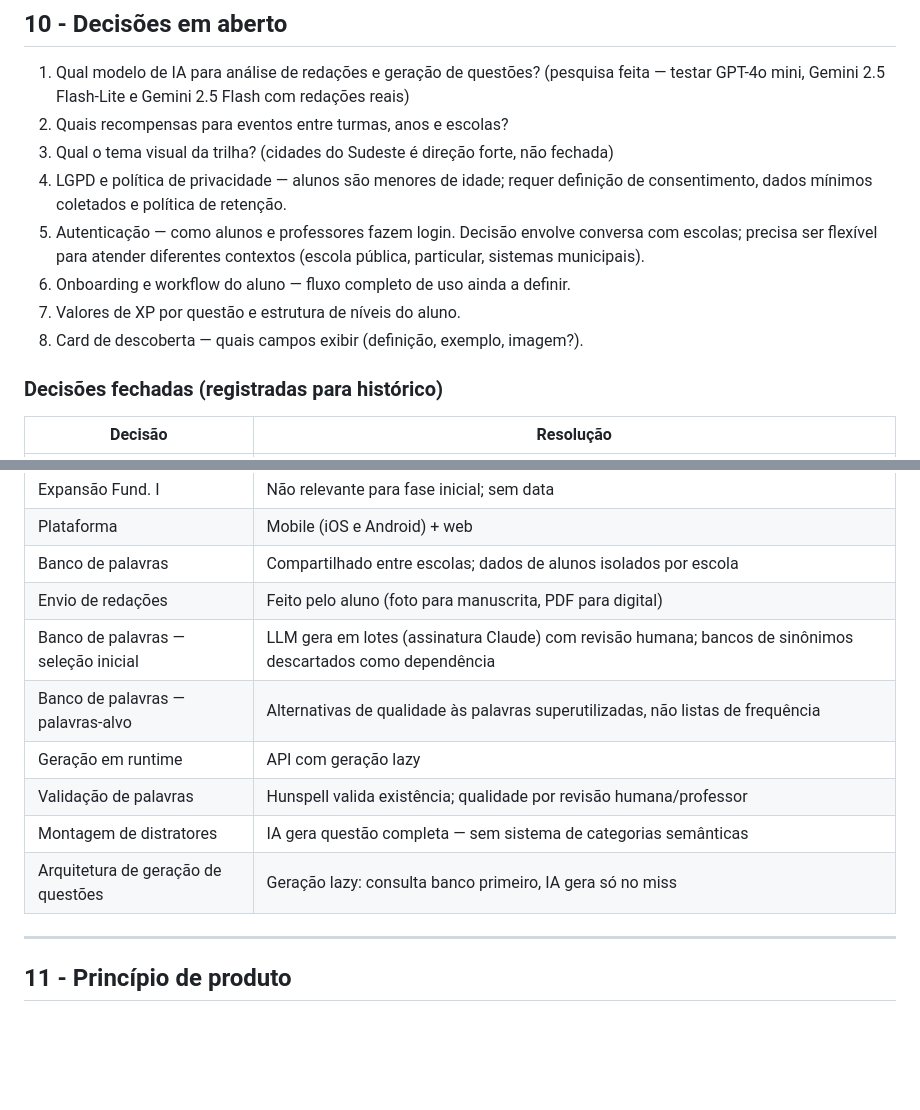
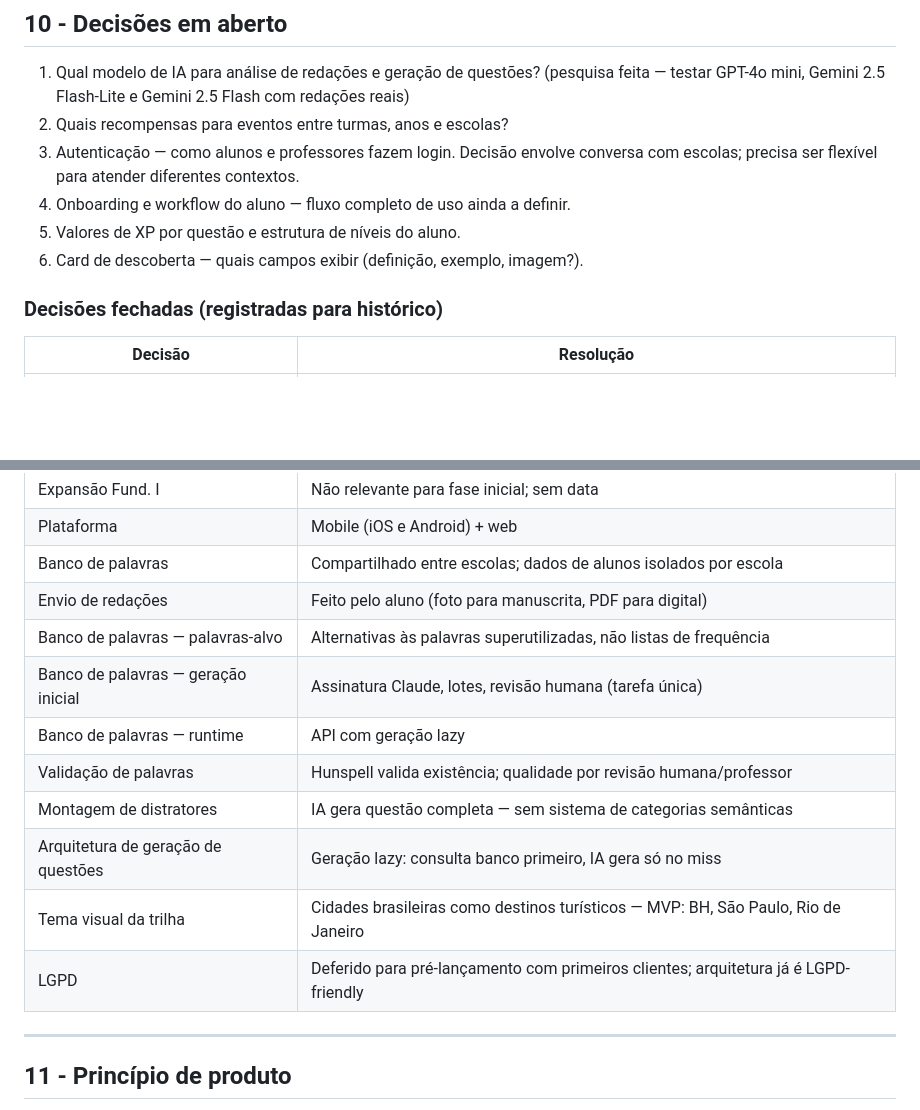
Before and after one commit to mateusdsoc/VocabKids, a Markdown page: docs/rascunho_product.md, 2 parts joined by grey strips. GitHub-like rendering; blank space fills up the shorter version.

Commit message:
Fecha tema da trilha e LGPD; atualiza decisões em aberto
Tema: cidades brasileiras como destinos turísticos, MVP com BH, São Paulo e Rio de Janeiro. LGPD deferido para pré-lançamento com primeiros clientes. Decisões em aberto reduzidas de 8 para 6.

https://claude.ai/code/session_01VeJLBfkZovFrHnBKBRrj6E

```diff
--- a/docs/rascunho_product.md
+++ b/docs/rascunho_product.md
@@ -529,12 +529,10 @@ Esses itens podem voltar a ser discutidos, mas não devem guiar implementação
 
 1. Qual modelo de IA para análise de redações e geração de questões? (pesquisa feita — testar GPT-4o mini, Gemini 2.5 Flash-Lite e Gemini 2.5 Flash com redações reais)
 2. Quais recompensas para eventos entre turmas, anos e escolas?
-3. Qual o tema visual da trilha? (cidades do Sudeste é direção forte, não fechada)
-4. LGPD e política de privacidade — alunos são menores de idade; requer definição de consentimento, dados mínimos coletados e política de retenção.
-5. Autenticação — como alunos e professores fazem login. Decisão envolve conversa com escolas; precisa ser flexível para atender diferentes contextos (escola pública, particular, sistemas municipais).
-6. Onboarding e workflow do aluno — fluxo completo de uso ainda a definir.
-7. Valores de XP por questão e estrutura de níveis do aluno.
-8. Card de descoberta — quais campos exibir (definição, exemplo, imagem?).
+3. Autenticação — como alunos e professores fazem login. Decisão envolve conversa com escolas; precisa ser flexível para atender diferentes contextos.
+4. Onboarding e workflow do aluno — fluxo completo de uso ainda a definir.
+5. Valores de XP por questão e estrutura de níveis do aluno.
+6. Card de descoberta — quais campos exibir (definição, exemplo, imagem?).
 
 ### Decisões fechadas (registradas para histórico)
 
@@ -548,12 +546,14 @@ Esses itens podem voltar a ser discutidos, mas não devem guiar implementação
 | Plataforma | Mobile (iOS e Android) + web |
 | Banco de palavras | Compartilhado entre escolas; dados de alunos isolados por escola |
 | Envio de redações | Feito pelo aluno (foto para manuscrita, PDF para digital) |
-| Banco de palavras — seleção inicial | LLM gera em lotes (assinatura Claude) com revisão humana; bancos de sinônimos descartados como dependência |
-| Banco de palavras — palavras-alvo | Alternativas de qualidade às palavras superutilizadas, não listas de frequência |
-| Geração em runtime | API com geração lazy |
+| Banco de palavras — palavras-alvo | Alternativas às palavras superutilizadas, não listas de frequência |
+| Banco de palavras — geração inicial | Assinatura Claude, lotes, revisão humana (tarefa única) |
+| Banco de palavras — runtime | API com geração lazy |
 | Validação de palavras | Hunspell valida existência; qualidade por revisão humana/professor |
 | Montagem de distratores | IA gera questão completa — sem sistema de categorias semânticas |
 | Arquitetura de geração de questões | Geração lazy: consulta banco primeiro, IA gera só no miss |
+| Tema visual da trilha | Cidades brasileiras como destinos turísticos — MVP: BH, São Paulo, Rio de Janeiro |
+| LGPD | Deferido para pré-lançamento com primeiros clientes; arquitetura já é LGPD-friendly |
 
 ---
 
```
